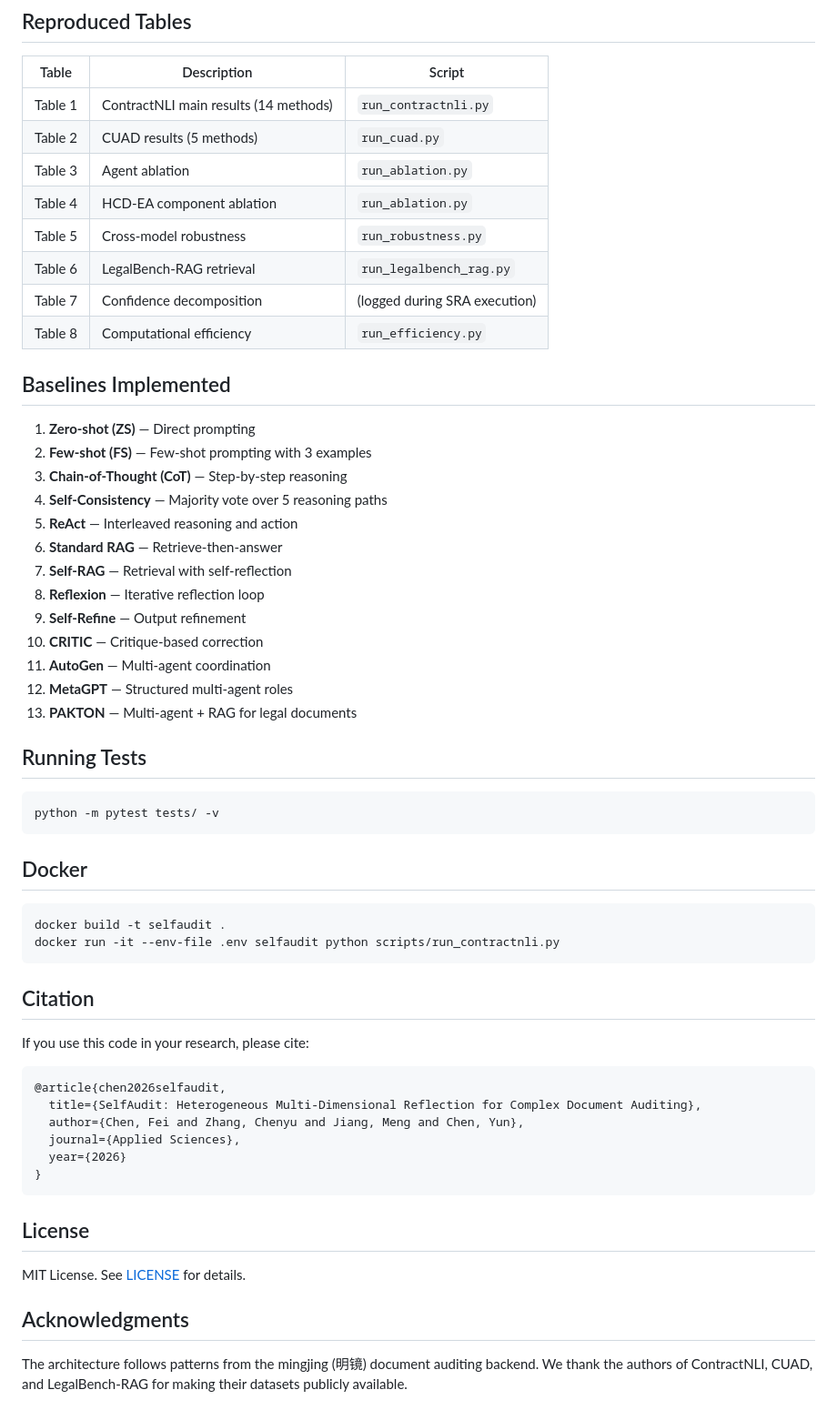
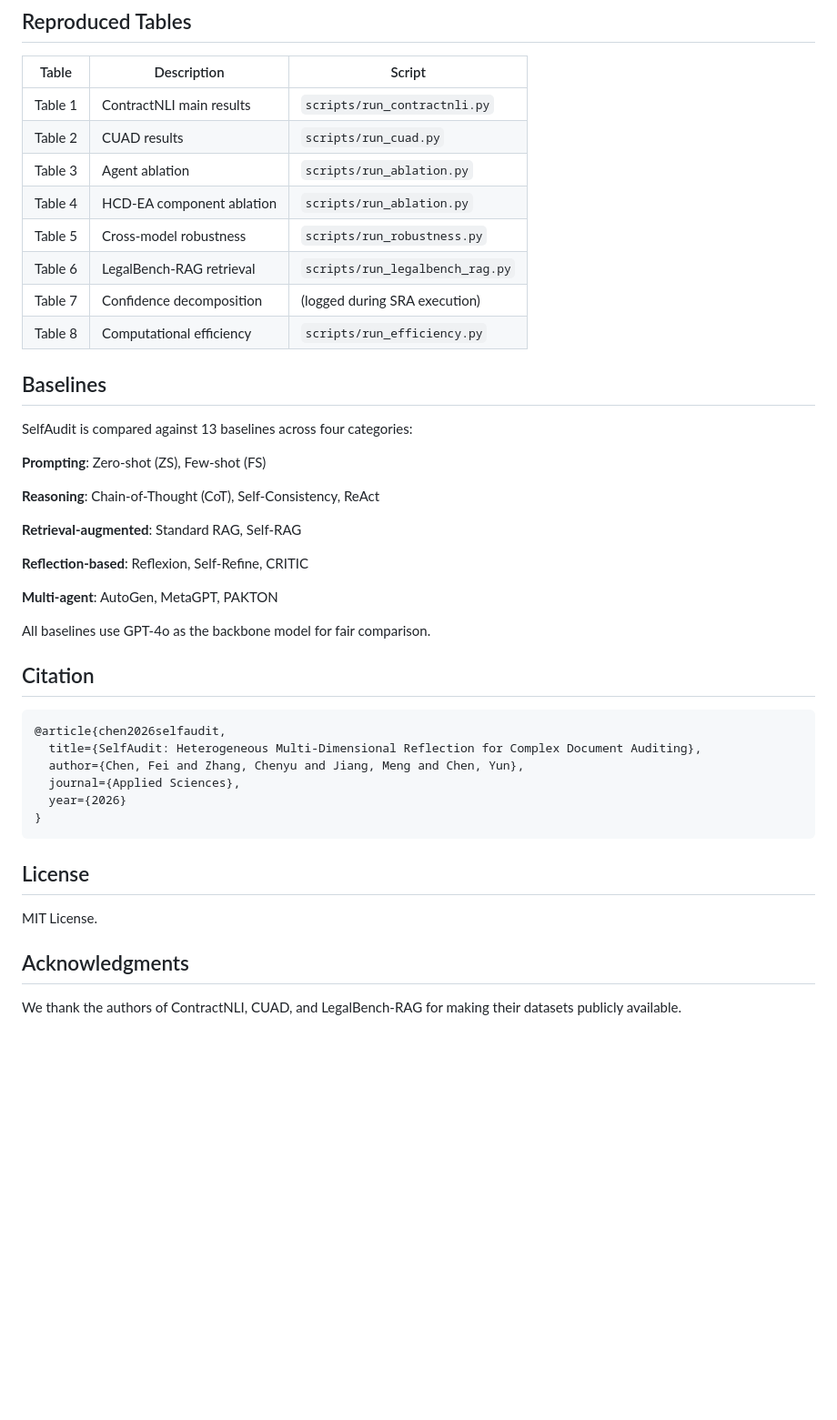
Before and after one commit to zcy2466/selfAudit, a Markdown page: README.md, the part around the change printed below. Shown: that part at 91% size. Drawn GitHub-style; blank space fills up the shorter version.

````diff
--- a/README.md
+++ b/README.md
@@ -143,47 +146,32 @@ selfAudit/
 
 | Table | Description | Script |
 |-------|-------------|--------|
-| Table 1 | ContractNLI main results (14 methods) | `run_contractnli.py` |
-| Table 2 | CUAD results (5 methods) | `run_cuad.py` |
-| Table 3 | Agent ablation | `run_ablation.py` |
-| Table 4 | HCD-EA component ablation | `run_ablation.py` |
-| Table 5 | Cross-model robustness | `run_robustness.py` |
-| Table 6 | LegalBench-RAG retrieval | `run_legalbench_rag.py` |
+| Table 1 | ContractNLI main results | `scripts/run_contractnli.py` |
+| Table 2 | CUAD results | `scripts/run_cuad.py` |
+| Table 3 | Agent ablation | `scripts/run_ablation.py` |
+| Table 4 | HCD-EA component ablation | `scripts/run_ablation.py` |
+| Table 5 | Cross-model robustness | `scripts/run_robustness.py` |
+| Table 6 | LegalBench-RAG retrieval | `scripts/run_legalbench_rag.py` |
 | Table 7 | Confidence decomposition | (logged during SRA execution) |
-| Table 8 | Computational efficiency | `run_efficiency.py` |
+| Table 8 | Computational efficiency | `scripts/run_efficiency.py` |
 
-## Baselines Implemented
+## Baselines
 
-1. **Zero-shot (ZS)** — Direct prompting
-2. **Few-shot (FS)** — Few-shot prompting with 3 examples
-3. **Chain-of-Thought (CoT)** — Step-by-step reasoning
-4. **Self-Consistency** — Majority vote over 5 reasoning paths
-5. **ReAct** — Interleaved reasoning and action
-6. **Standard RAG** — Retrieve-then-answer
-7. **Self-RAG** — Retrieval with self-reflection
-8. **Reflexion** — Iterative reflection loop
-9. **Self-Refine** — Output refinement
-10. **CRITIC** — Critique-based correction
-11. **AutoGen** — Multi-agent coordination
-12. **MetaGPT** — Structured multi-agent roles
-13. **PAKTON** — Multi-agent + RAG for legal documents
+SelfAudit is compared against 13 baselines across four categories:
 
-## Running Tests
+**Prompting**: Zero-shot (ZS), Few-shot (FS)
 
-```bash
-python -m pytest tests/ -v
-```
+**Reasoning**: Chain-of-Thought (CoT), Self-Consistency, ReAct
 
-## Docker
+**Retrieval-augmented**: Standard RAG, Self-RAG
 
-```bash
-docker build -t selfaudit .
-docker run -it --env-file .env selfaudit python scripts/run_contractnli.py
-```
+**Reflection-based**: Reflexion, Self-Refine, CRITIC
+
+**Multi-agent**: AutoGen, MetaGPT, PAKTON
+
+All baselines use GPT-4o as the backbone model for fair comparison.
 
 ## Citation
-
-If you use this code in your research, please cite:
 
 ```bibtex
 @article{chen2026selfaudit,
@@ -196,8 +184,8 @@ If you use this code in your research, please cite:
 
 ## License
 
-MIT License. See [LICENSE](LICENSE) for details.
+MIT License.
 
 ## Acknowledgments
 
-The architecture follows patterns from the mingjing (明镜) document auditing backend. We thank the authors of ContractNLI, CUAD, and LegalBench-RAG for making their datasets publicly available.
+We thank the authors of ContractNLI, CUAD, and LegalBench-RAG for making their datasets publicly available.
````
Also changed, not shown: other parts of README.md (+53 -50 lines), image/HCD-EA.png (added), 1 other file.
